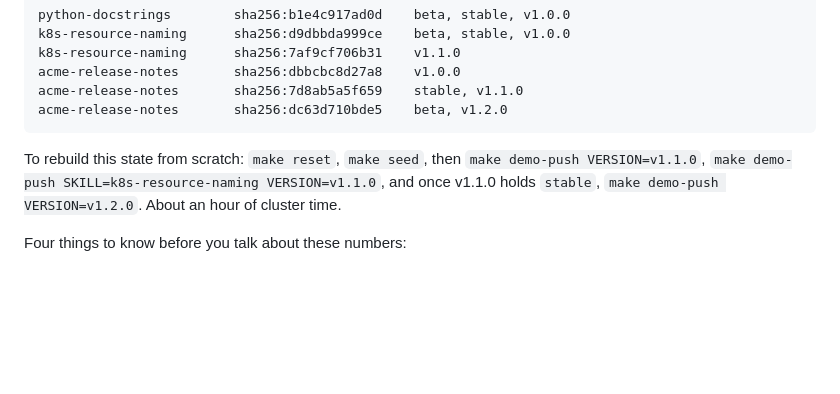
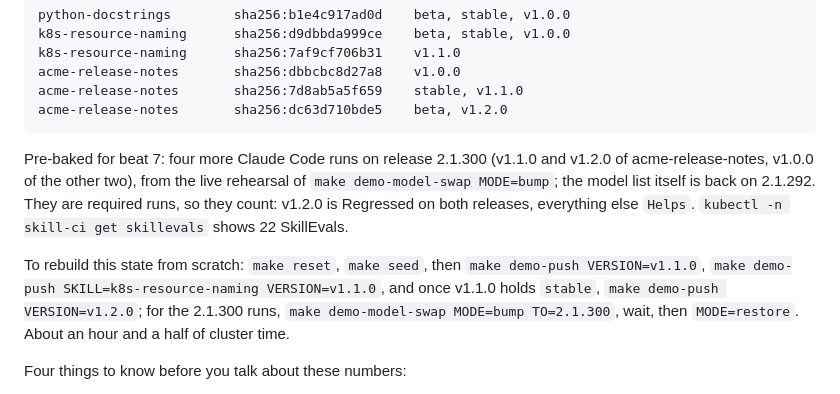
Before and after one commit to dirien/skill-ci, a Markdown page: DEMO.md, the part around the change. Drawn GitHub-style; blank space fills up the shorter version.

Commit message:
docs: note the pre-baked harness bump runs in the demo state

````diff
--- a/DEMO.md
+++ b/DEMO.md
@@ -49,7 +49,9 @@ acme-release-notes       sha256:7d8ab5a5f659    stable, v1.1.0
 acme-release-notes       sha256:dc63d710bde5    beta, v1.2.0
 ```
 
-To rebuild this state from scratch: `make reset`, `make seed`, then `make demo-push VERSION=v1.1.0`, `make demo-push SKILL=k8s-resource-naming VERSION=v1.1.0`, and once v1.1.0 holds `stable`, `make demo-push VERSION=v1.2.0`. About an hour of cluster time.
+Pre-baked for beat 7: four more Claude Code runs on release 2.1.300 (v1.1.0 and v1.2.0 of acme-release-notes, v1.0.0 of the other two), from the live rehearsal of `make demo-model-swap MODE=bump`; the model list itself is back on 2.1.292. They are required runs, so they count: v1.2.0 is Regressed on both releases, everything else `Helps`. `kubectl -n skill-ci get skillevals` shows 22 SkillEvals.
+
+To rebuild this state from scratch: `make reset`, `make seed`, then `make demo-push VERSION=v1.1.0`, `make demo-push SKILL=k8s-resource-naming VERSION=v1.1.0`, and once v1.1.0 holds `stable`, `make demo-push VERSION=v1.2.0`; for the 2.1.300 runs, `make demo-model-swap MODE=bump TO=2.1.300`, wait, then `MODE=restore`. About an hour and a half of cluster time.
 
 Four things to know before you talk about these numbers:
 
````
